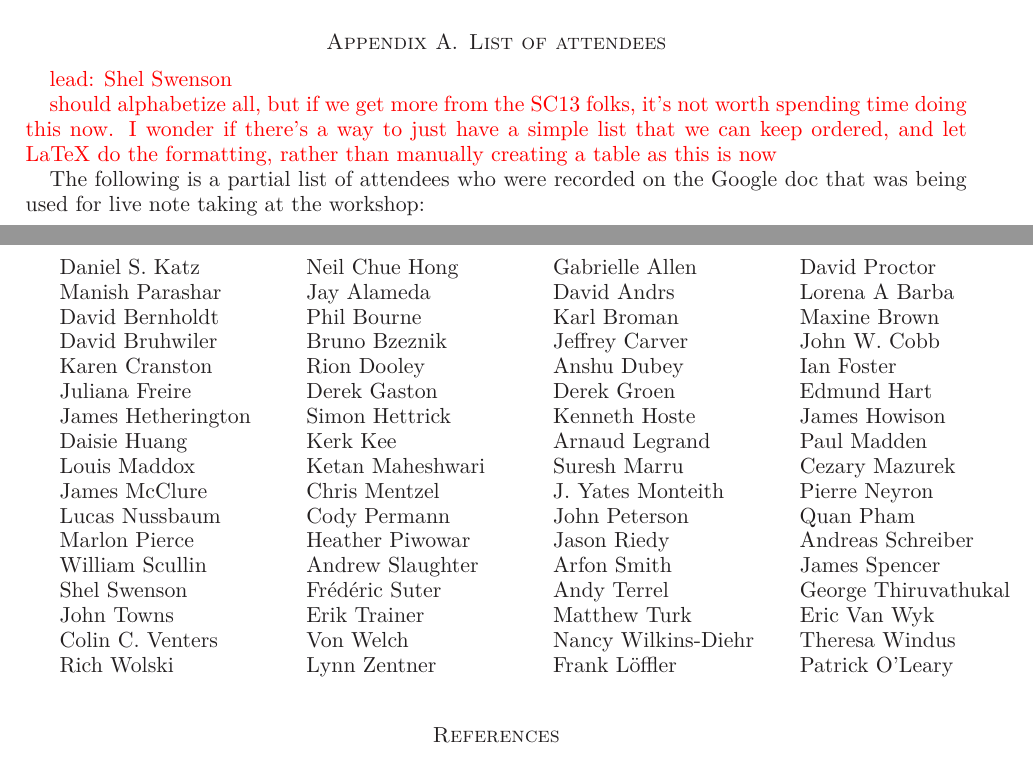
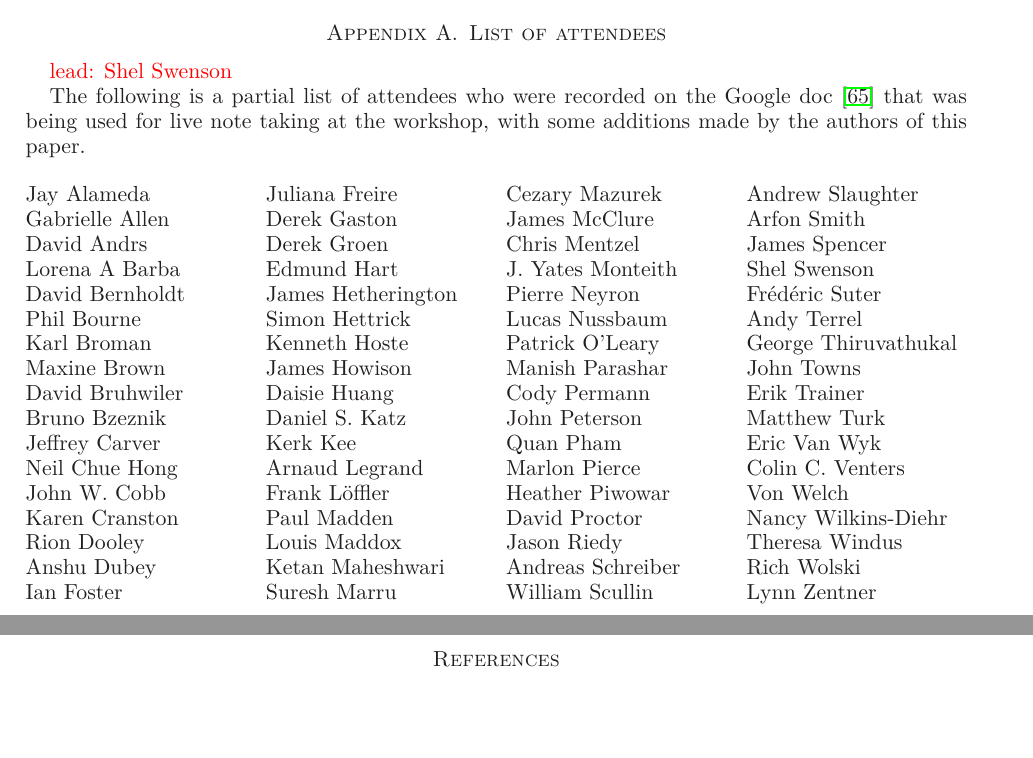
Before and after one commit to WSSSPE/meetings, a LaTeX paper (WSSSPE1_report/WSSSPE1_summary_report.tex): two parts of pages 13 and 14 of 16, joined at a grey line, cut so that both start at the same text, the shorter picture padded with empty space. Compiled offline with LaTeX, dvips and Ghostscript.

Commit message:
fixing order of attendees in a way that should be easy to add new people later

```diff
--- a/WSSSPE1_report/WSSSPE1_summary_report.tex
+++ b/WSSSPE1_report/WSSSPE1_summary_report.tex
@@ -19,6 +19,7 @@
 \usepackage[hyphens]{url}
 \usepackage{wrapfig}
 \usepackage{enumitem}
+\usepackage{multicol}
 
 %\setcounter{secnumdepth}{3}
 %\setcounter{tocdepth}{3}
@@ -1094,82 +1095,151 @@ necessarily reflect the views of the National Science Foundation.
 
 \note{lead: Shel Swenson}
 
-\note{should alphabetize all, but if we get more from the SC13 folks, it's not worth spending
-time doing this now.  I wonder if there's a way to just have a simple list that we can keep ordered, and let LaTeX do the formatting, rather than manually creating a table as this is now}
+The following is a partial list of attendees who were recorded on the
+Google doc~\cite{WSSSPE1-google-notes} that was being used for live note taking at the workshop, with some additions made by the authors of this paper.
 
-The following is a partial list of attendees who were recorded on the
-Google doc that was being used for live note taking at the workshop:
 
-\begin{tabular}{ L{4cm}  L{4cm}  L{4cm}  L{4cm} }
-   Daniel S. Katz
-&  Neil Chue Hong
-&  Gabrielle Allen
-&  David Proctor
-\\ Manish Parashar
-&  Jay Alameda
-&  David Andrs
-&  Lorena A Barba
-\\ David Bernholdt
-&  Phil Bourne
-&  Karl Broman
-&  Maxine Brown
-\\ David Bruhwiler
-&  Bruno Bzeznik
-&  Jeffrey Carver
-&  John W. Cobb
-\\ Karen Cranston
-&  Rion Dooley
-&  Anshu Dubey
-&  Ian Foster
-\\Juliana Freire
-& Derek Gaston
-& Derek Groen
-& Edmund Hart
-\\James Hetherington
-& Simon Hettrick
-& Kenneth Hoste
-& James Howison
-\\Daisie Huang
-& Kerk Kee
-& Arnaud Legrand
-& Paul Madden
-\\Louis Maddox
-& Ketan Maheshwari
-& Suresh Marru
-& Cezary Mazurek
-\\James McClure
-& Chris Mentzel
-& J. Yates Monteith
-& Pierre Neyron
-\\Lucas Nussbaum
-& Cody Permann
-& John Peterson
-& Quan Pham
-\\Marlon Pierce
-& Heather Piwowar
-& Jason Riedy
-& Andreas Schreiber
-\\William Scullin
-& Andrew Slaughter
-& Arfon Smith
-& James Spencer
-\\Shel Swenson
-& Fr\'{e}d\'{e}ric Suter
-& Andy Terrel
-& George  Thiruvathukal
-\\John Towns
-& Erik Trainer
-& Matthew Turk
-& Eric Van Wyk
-\\Colin C. Venters
-& Von Welch
-& Nancy Wilkins-Diehr
-& Theresa Windus
-\\Rich Wolski
-& Lynn Zentner
-& Frank L\"{o}ffler
-& Patrick O'Leary
-\end{tabular}
+\begin{multicols}{4}
+\setlength{\parindent}{0pt}
+%in theory, should save the old value then set it back after this section, but since this is the end...
+
+Jay Alameda
+
+Gabrielle Allen
+
+David Andrs
+
+Lorena A Barba
+
+David Bernholdt
+
+Phil Bourne
+
+Karl Broman
+
+Maxine Brown
+
+David Bruhwiler
+
+Bruno Bzeznik
+
+Jeffrey Carver
+
+Neil Chue Hong
+
+John W. Cobb
+
+Karen Cranston
+
+Rion Dooley
+
+Anshu Dubey
+
+Ian Foster
+
+Juliana Freire
+
+Derek Gaston
+
+Derek Groen
+
+Edmund Hart
+
+James Hetherington
+
+Simon Hettrick
+
+Kenneth Hoste
+
+James Howison
+
+Daisie Huang
+
+Daniel S. Katz
+
+Kerk Kee
+
+Arnaud Legrand
+
+Frank L\"{o}ffler
+
+Paul Madden
+
+Louis Maddox
+
+Ketan Maheshwari
+
+Suresh Marru
+
+Cezary Mazurek
+
+James McClure
+
+Chris Mentzel
+
+J. Yates Monteith
+
+Pierre Neyron
+
+Lucas Nussbaum
+
+Patrick O'Leary
+
+Manish Parashar
+
+Cody Permann
+
+John Peterson
+
+Quan Pham
+
+Marlon Pierce
+
+Heather Piwowar
+
+David Proctor
+
+Jason Riedy
+
+Andreas Schreiber
+
+William Scullin
+
+Andrew Slaughter
+
+Arfon Smith
+
+James Spencer
+
+Shel Swenson
+
+Fr\'{e}d\'{e}ric Suter
+
+Andy Terrel
+
+George  Thiruvathukal
+
+John Towns
+
+Erik Trainer
+
+Matthew Turk
+
+Eric Van Wyk
+
+Colin C. Venters
+
+Von Welch
+
+Nancy Wilkins-Diehr
+
+Theresa Windus
+
+Rich Wolski
+
+Lynn Zentner
+
+\end{multicols}
 
 
 
```
